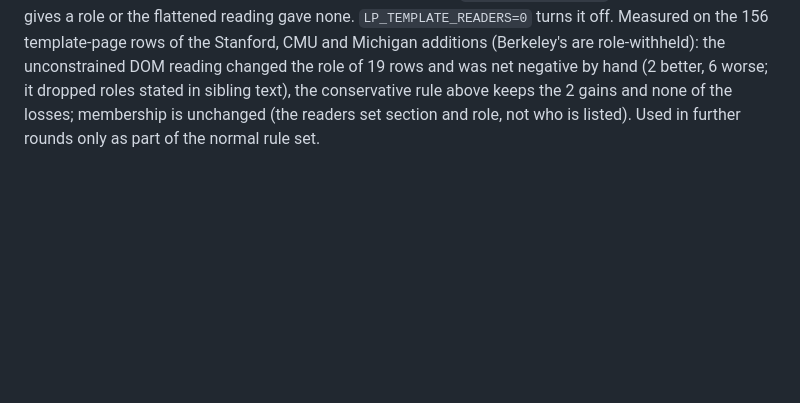
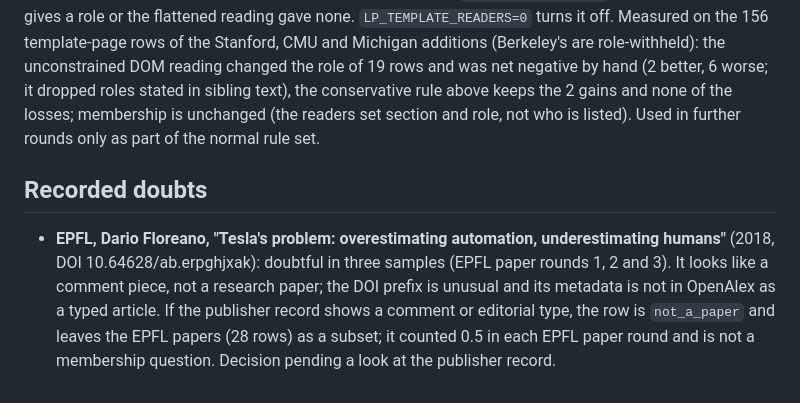
Before and after one commit to liv-daliberti/cs-labs-atlas, a Markdown page: docs/LAB-PAGES.md, the part around the change. Rendered like a GitHub page; blank space fills up the shorter version.

Commit message:
docs/LAB-PAGES.md: the Floreano 'Tesla's problem' doubt (comment piece, not_a_paper if so)
Co-Authored-By: Claude Opus 5.5 <noreply@anthropic.com>

```diff
--- a/docs/LAB-PAGES.md
+++ b/docs/LAB-PAGES.md
@@ -249,3 +249,11 @@ template-page rows of the Stanford, CMU and Michigan additions (Berkeley's are r
 the role of 19 rows and was net negative by hand (2 better, 6 worse; it dropped roles stated in sibling text), the conservative
 rule above keeps the 2 gains and none of the losses; membership is unchanged (the readers set section and role, not who is
 listed). Used in further rounds only as part of the normal rule set.
+
+## Recorded doubts
+
+- **EPFL, Dario Floreano, "Tesla's problem: overestimating automation, underestimating humans"** (2018, DOI 10.64628/ab.erpghjxak):
+  doubtful in three samples (EPFL paper rounds 1, 2 and 3). It looks like a comment piece, not a research paper; the DOI prefix is
+  unusual and its metadata is not in OpenAlex as a typed article. If the publisher record shows a comment or editorial type, the row is
+  `not_a_paper` and leaves the EPFL papers (28 rows) as a subset; it counted 0.5 in each EPFL paper round and is not a membership
+  question. Decision pending a look at the publisher record.
```
